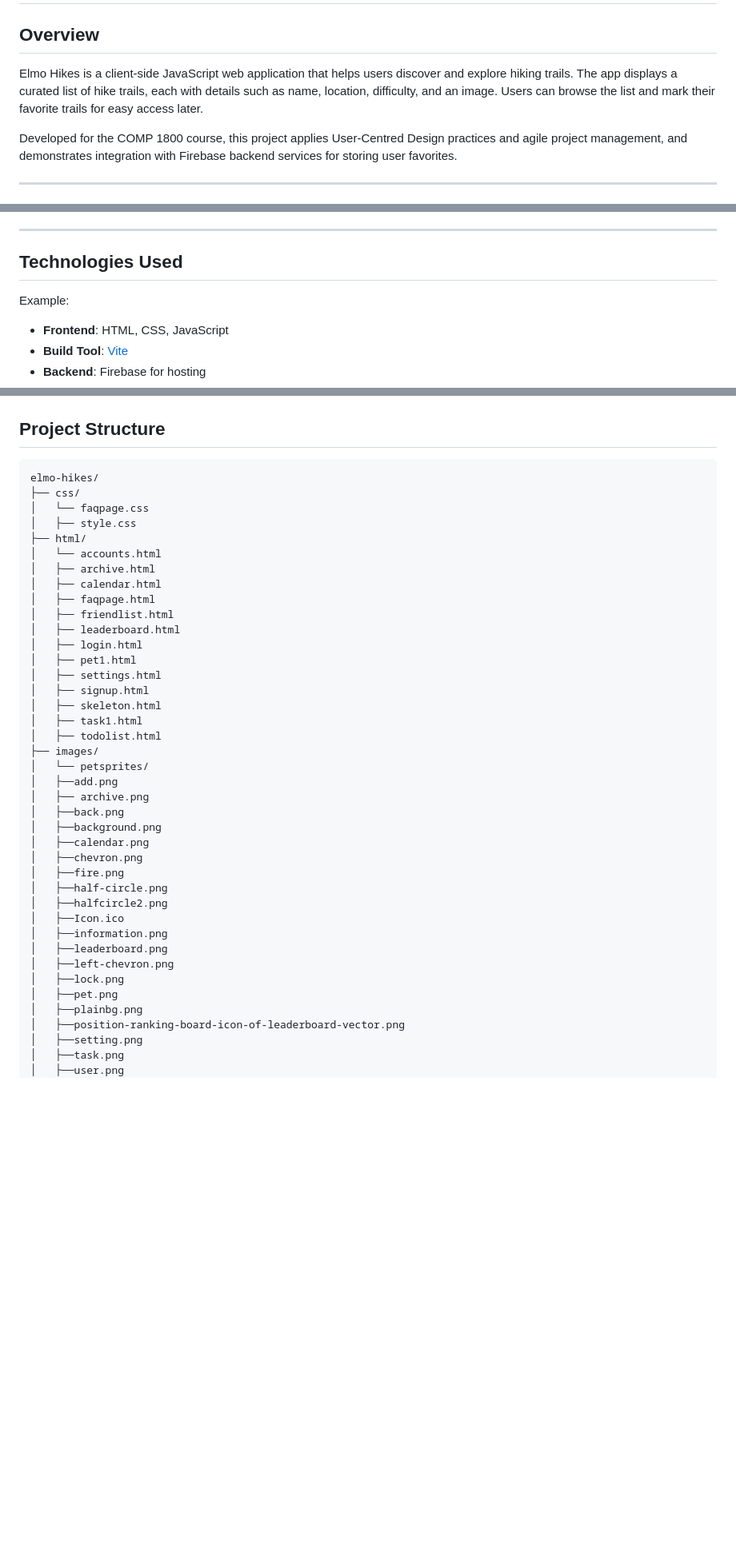
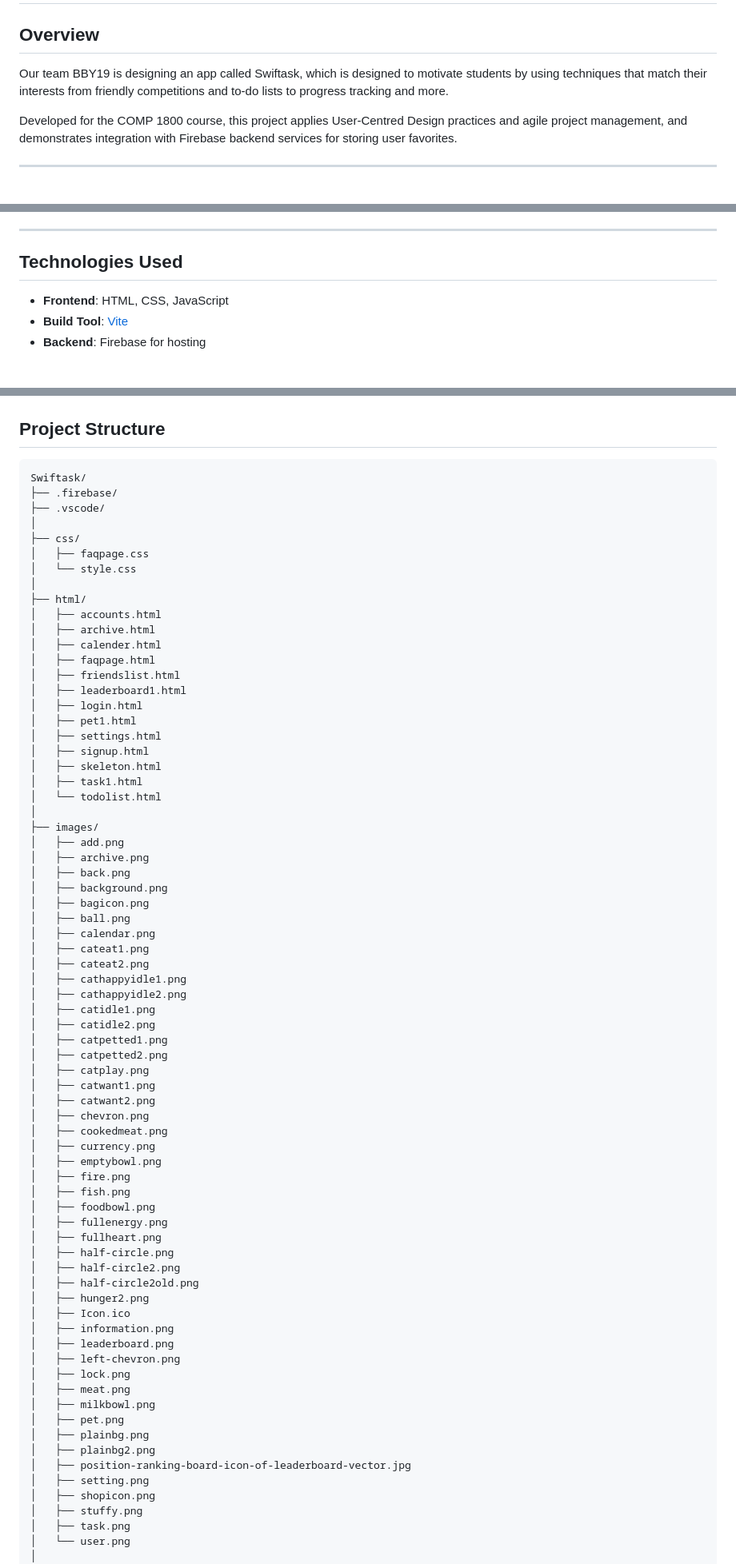
Before and after one commit to jeevan1549/1800_202530_BBY19, a Markdown page: README.md, 3 parts joined by grey strips. Shown: that part at 80% size. GitHub-like rendering; blank space fills up the shorter version.

````diff
--- a/README.md
+++ b/README.md
@@ -2,7 +2,7 @@
 
 
 ## Overview
-Elmo Hikes is a client-side JavaScript web application that helps users discover and explore hiking trails. The app displays a curated list of hike trails, each with details such as name, location, difficulty, and an image. Users can browse the list and mark their favorite trails for easy access later.
+Our team BBY19 is designing an app called Swiftask, which is designed to motivate students by using techniques that match their interests from friendly competitions and to-do lists to progress tracking and more.
 
 Developed for the COMP 1800 course, this project applies User-Centred Design practices and agile project management, and demonstrates integration with Firebase backend services for storing user favorites.
 
@@ -23,7 +23,6 @@ Developed for the COMP 1800 course, this project applies User-Centred Design pra
 
 ## Technologies Used
 
-Example:
 - **Frontend**: HTML, CSS, JavaScript
 - **Build Tool**: [Vite](https://vitejs.dev/)
 - **Backend**: Firebase for hosting
@@ -53,44 +52,76 @@ Example:
 ## Project Structure
 
 ```
-elmo-hikes/
+Swiftask/
+├── .firebase/
+├── .vscode/
+│
 ├── css/
-│   └── faqpage.css
-│   ├── style.css
+│   ├── faqpage.css
+│   └── style.css
+│
 ├── html/
-│   └── accounts.html
+│   ├── accounts.html
 │   ├── archive.html
-│   ├── calendar.html
+│   ├── calender.html
 │   ├── faqpage.html
-│   ├── friendlist.html
-│   ├── leaderboard.html
+│   ├── friendslist.html
+│   ├── leaderboard1.html
 │   ├── login.html
 │   ├── pet1.html
 │   ├── settings.html
 │   ├── signup.html
 │   ├── skeleton.html
 │   ├── task1.html
-│   ├── todolist.html
+│   └── todolist.html
+│
 ├── images/
-│   └── petsprites/
-│   ├──add.png
+│   ├── add.png
 │   ├── archive.png
-│   ├──back.png
-│   ├──background.png
-│   ├──calendar.png
-│   ├──chevron.png
-│   ├──fire.png
-│   ├──half-circle.png
-│   ├──halfcircle2.png
-│   ├──Icon.ico
-│   ├──information.png
-│   ├──leaderboard.png
-│   ├──left-chevron.png
-│   ├──lock.png
-│   ├──pet.png
-│   ├──plainbg.png
-│   ├──position-ranking-board-icon-of-leaderboard-vector.png
-│   ├──setting.png
-│   ├──task.png
-│   ├──user.png
+│   ├── back.png
+│   ├── background.png
+│   ├── bagicon.png
+│   ├── ball.png
+│   ├── calendar.png
+│   ├── cateat1.png
+│   ├── cateat2.png
+│   ├── cathappyidle1.png
+│   ├── cathappyidle2.png
+│   ├── catidle1.png
+│   ├── catidle2.png
+│   ├── catpetted1.png
+│   ├── catpetted2.png
+│   ├── catplay.png
+│   ├── catwant1.png
+│   ├── catwant2.png
+│   ├── chevron.png
+│   ├── cookedmeat.png
+│   ├── currency.png
+│   ├── emptybowl.png
+│   ├── fire.png
+│   ├── fish.png
+│   ├── foodbowl.png
+│   ├── fullenergy.png
+│   ├── fullheart.png
+│   ├── half-circle.png
+│   ├── half-circle2.png
+│   ├── half-circle2old.png
+│   ├── hunger2.png
+│   ├── Icon.ico
+│   ├── information.png
+│   ├── leaderboard.png
+│   ├── left-chevron.png
+│   ├── lock.png
+│   ├── meat.png
+│   ├── milkbowl.png
+│   ├── pet.png
+│   ├── plainbg.png
+│   ├── plainbg2.png
+│   ├── position-ranking-board-icon-of-leaderboard-vector.jpg
+│   ├── setting.png
+│   ├── shopicon.png
+│   ├── stuffy.png
+│   ├── task.png
+│   └── user.png
+│
 ├── js/
````
Also changed, not shown: other parts of README.md (+44 -18 lines).
